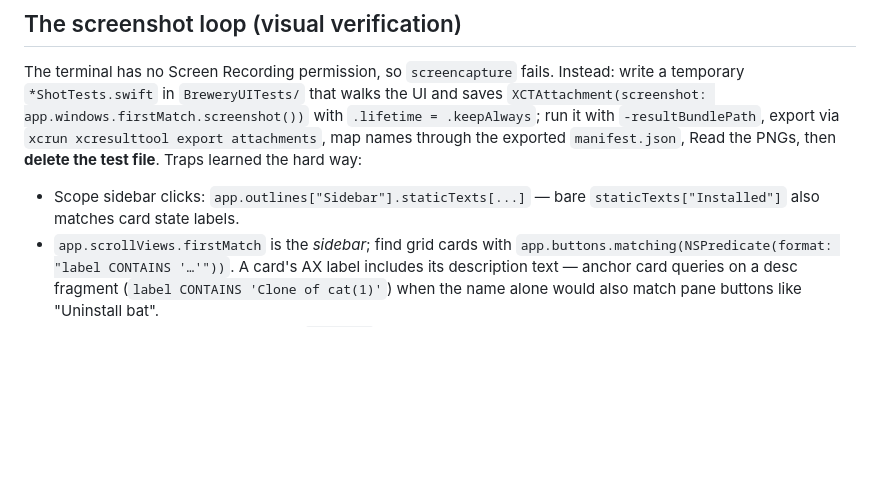
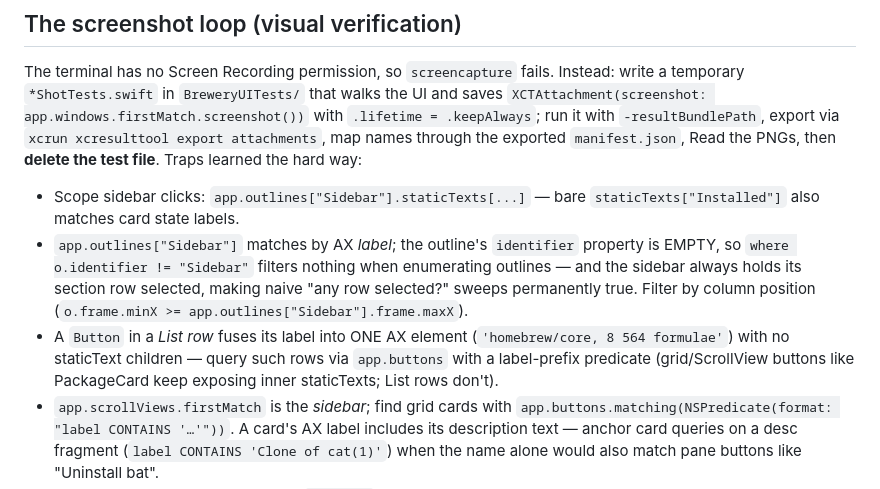
Before and after one commit to metafates/Brewery, a Markdown page: CLAUDE.md, the part around the change. GitHub-like rendering; blank space fills up the shorter version.

Commit message:
Two shot-test traps join the list: the sidebar's empty identifier, the List-row button fuse
Both cost a debugging round in the tap-row work: an outline
enumeration filtered by identifier kept the always-selected sidebar
section row in every "any row selected?" sweep (three false ghost
alarms), and a Button inside a List row exposes no staticText
children, unlike the same Button in a grid.

Co-Authored-By: Claude Fable 5 <noreply@anthropic.com>

```diff
--- a/CLAUDE.md
+++ b/CLAUDE.md
@@ -77,6 +77,8 @@ When guidance and this repo's committed grammar disagree, say so in `ARCHITECTUR
 The terminal has no Screen Recording permission, so `screencapture` fails. Instead: write a temporary `*ShotTests.swift` in `BreweryUITests/` that walks the UI and saves `XCTAttachment(screenshot: app.windows.firstMatch.screenshot())` with `.lifetime = .keepAlways`; run it with `-resultBundlePath`, export via `xcrun xcresulttool export attachments`, map names through the exported `manifest.json`, Read the PNGs, then **delete the test file**. Traps learned the hard way:
 
 - Scope sidebar clicks: `app.outlines["Sidebar"].staticTexts[...]` — bare `staticTexts["Installed"]` also matches card state labels.
+- `app.outlines["Sidebar"]` matches by AX *label*; the outline's `identifier` property is EMPTY, so `where o.identifier != "Sidebar"` filters nothing when enumerating outlines — and the sidebar always holds its section row selected, making naive "any row selected?" sweeps permanently true. Filter by column position (`o.frame.minX >= app.outlines["Sidebar"].frame.maxX`).
+- A `Button` in a *List row* fuses its label into ONE AX element (`'homebrew/core, 8 564 formulae'`) with no staticText children — query such rows via `app.buttons` with a label-prefix predicate (grid/ScrollView buttons like PackageCard keep exposing inner staticTexts; List rows don't).
 - `app.scrollViews.firstMatch` is the *sidebar*; find grid cards with `app.buttons.matching(NSPredicate(format: "label CONTAINS '…'"))`. A card's AX label includes its description text — anchor card queries on a desc fragment (`label CONTAINS 'Clone of cat(1)'`) when the name alone would also match pane buttons like "Uninstall bat".
 - ⌘F focus lands asynchronously — `sleep(1)` before ⌘A/typing, and assert the field's value (or retry) before trusting timings.
 - After a `cacheVersion` bump the catalog re-downloads: wait for cards (`label CONTAINS 'Formula'`, generous timeout), not a fixed sleep.
```
